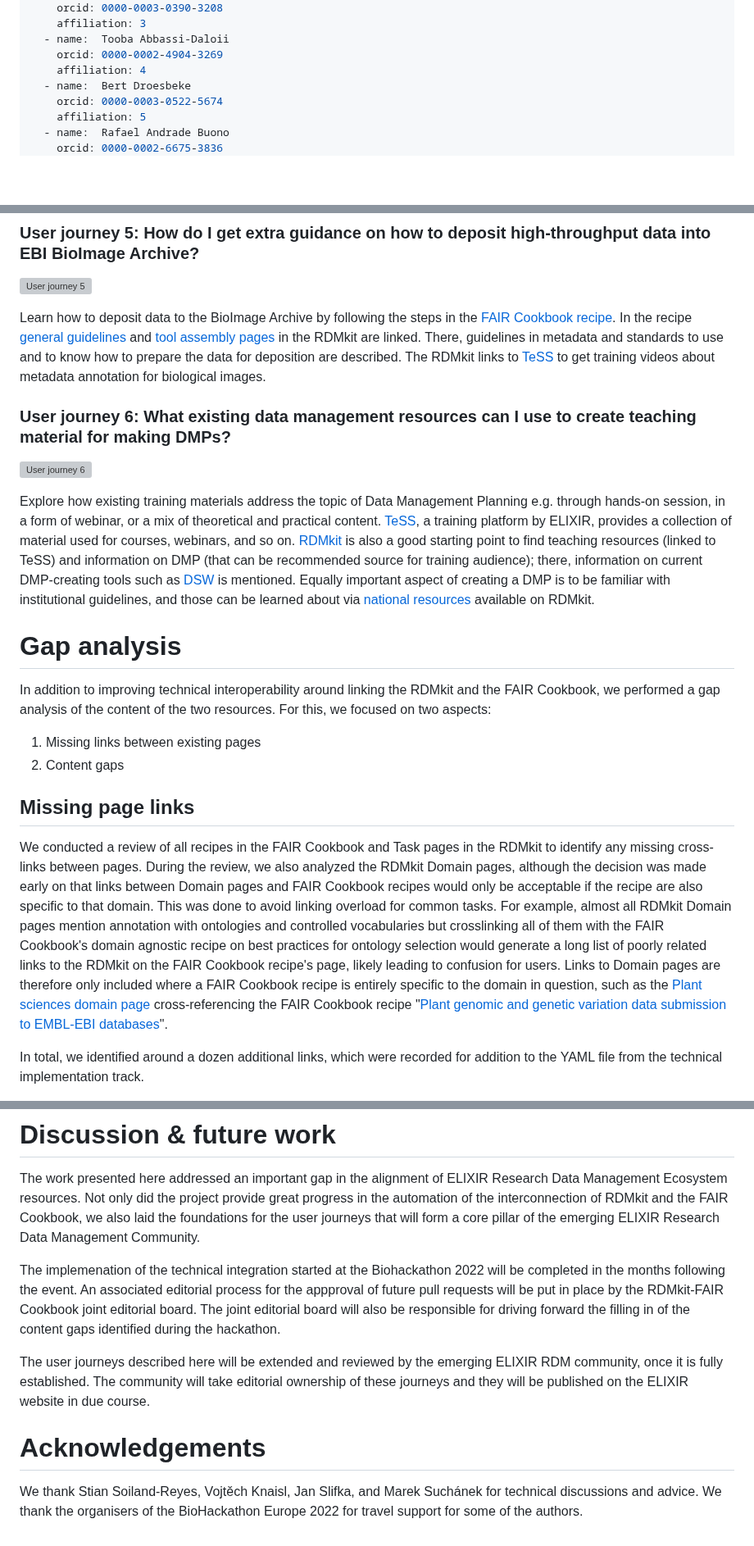
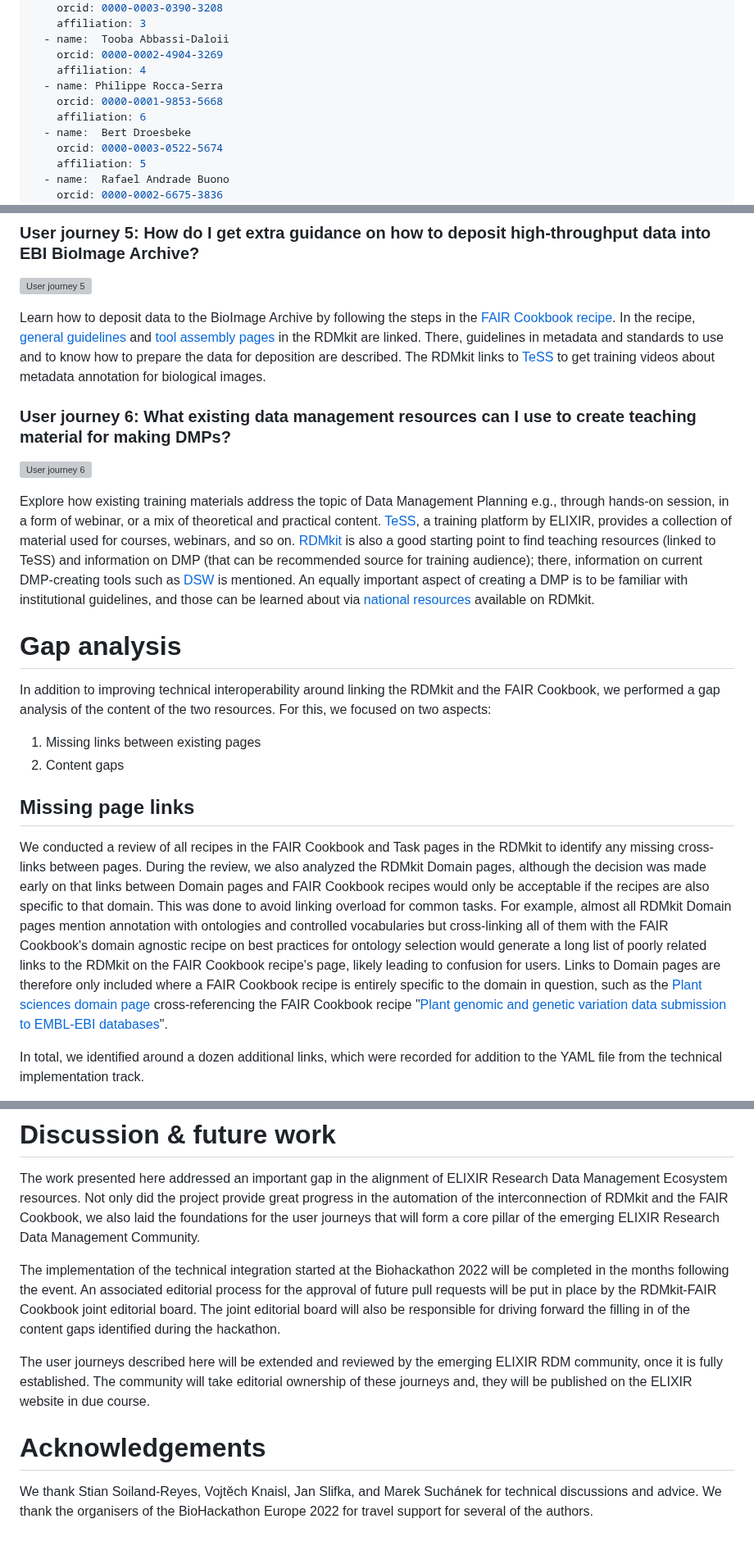
Before and after one commit to elixir-europe/biohackathon-projects-2022, a Markdown page: 31/bhxiv/paper.md, 3 parts joined by grey strips. Shown at 82% size. Drawn GitHub-style; blank space fills up the shorter version; grey boxes are pictures that could not be loaded.

```diff
--- a/31/bhxiv/paper.md
+++ b/31/bhxiv/paper.md
@@ -22,6 +22,9 @@ authors:
   - name:  Tooba Abbassi-Daloii
     orcid: 0000-0002-4904-3269
     affiliation: 4
+  - name: Philippe Rocca-Serra
+    orcid: 0000-0001-9853-5668
+    affiliation: 6
   - name:  Bert Droesbeke
     orcid: 0000-0003-0522-5674
     affiliation: 5
@@ -125,13 +131,13 @@ Understand what to consider when managing the metadata for a project with the [D
 
 ![User journey 5](User_journey5.png "User journey 5")
 
-Learn how to deposit data to the BioImage Archive by following the steps in the [FAIR Cookbook recipe](https://w3id.org/faircookbook/FCB067). In the recipe [general guidelines](https://rdmkit.elixir-europe.org/bioimaging_data) and [tool assembly pages](https://rdmkit.elixir-europe.org/omero_assembly) in the RDMkit are linked. There, guidelines in metadata and standards to use and to know how to prepare the data for deposition are described. The RDMkit links to [TeSS](https://tess.elixir-europe.org/materials/rdmbites-bioimage-metadata-rembi) to get training videos about metadata annotation for biological images.
+Learn how to deposit data to the BioImage Archive by following the steps in the [FAIR Cookbook recipe](https://w3id.org/faircookbook/FCB067). In the recipe, [general guidelines](https://rdmkit.elixir-europe.org/bioimaging_data) and [tool assembly pages](https://rdmkit.elixir-europe.org/omero_assembly) in the RDMkit are linked. There, guidelines in metadata and standards to use and to know how to prepare the data for deposition are described. The RDMkit links to [TeSS](https://tess.elixir-europe.org/materials/rdmbites-bioimage-metadata-rembi) to get training videos about metadata annotation for biological images.
 
 ### User journey 6: What existing data management resources can I use to create teaching material for making DMPs?
 
 ![User journey 6](User_journey6.png "User journey 6")
 
-Explore how existing training materials address the topic of Data Management Planning e.g. through hands-on session, in a form of webinar, or a mix of theoretical and practical content. [TeSS](https://tess.elixir-europe.org/), a training platform by ELIXIR, provides a collection of material used for courses, webinars, and so on. [RDMkit](https://rdmkit.elixir-europe.org/) is also a good starting point to find teaching resources (linked to TeSS) and information on DMP (that can be recommended source for training audience); there, information on current DMP-creating tools such as [DSW](https://ds-wizard.org/) is mentioned. Equally important aspect of creating a DMP is to be familiar with institutional guidelines, and those can be learned about via [national resources](https://rdmkit.elixir-europe.org/national_resources) available on RDMkit.
+Explore how existing training materials address the topic of Data Management Planning e.g., through hands-on session, in a form of webinar, or a mix of theoretical and practical content. [TeSS](https://tess.elixir-europe.org/), a training platform by ELIXIR, provides a collection of material used for courses, webinars, and so on. [RDMkit](https://rdmkit.elixir-europe.org/) is also a good starting point to find teaching resources (linked to TeSS) and information on DMP (that can be recommended source for training audience); there, information on current DMP-creating tools such as [DSW](https://ds-wizard.org/) is mentioned. An equally important aspect of creating a DMP is to be familiar with institutional guidelines, and those can be learned about via [national resources](https://rdmkit.elixir-europe.org/national_resources) available on RDMkit.
 
 # Gap analysis
 
@@ -142,7 +148,7 @@ In addition to improving technical interoperability around linking the RDMkit an
 
 ## Missing page links
 
-We conducted a review of all recipes in the FAIR Cookbook and Task pages in the RDMkit to identify any missing cross-links between pages. During the review, we also analyzed the RDMkit Domain pages, although the decision was made early on that links between Domain pages and FAIR Cookbook recipes would only be acceptable if the recipe are also specific to that domain. This was done to avoid linking overload for common tasks. For example, almost all RDMkit Domain pages mention annotation with ontologies and controlled vocabularies but crosslinking all of them with the FAIR Cookbook's domain agnostic recipe on best practices for ontology selection would generate a long list of poorly related links to the RDMkit on the FAIR Cookbook recipe's page, likely leading to confusion for users. Links to Domain pages are therefore only included where a FAIR Cookbook recipe is entirely specific to the domain in question, such as the [Plant sciences domain page](https://rdmkit.elixir-europe.org/plant_sciences#relevant-tools-and-resources) cross-referencing the FAIR Cookbook recipe "[Plant genomic and genetic variation data submission to EMBL-EBI databases](https://w3id.org/faircookbook/FCB061)".
+We conducted a review of all recipes in the FAIR Cookbook and Task pages in the RDMkit to identify any missing cross-links between pages. During the review, we also analyzed the RDMkit Domain pages, although the decision was made early on that links between Domain pages and FAIR Cookbook recipes would only be acceptable if the recipes are also specific to that domain. This was done to avoid linking overload for common tasks. For example, almost all RDMkit Domain pages mention annotation with ontologies and controlled vocabularies but cross-linking all of them with the FAIR Cookbook's domain agnostic recipe on best practices for ontology selection would generate a long list of poorly related links to the RDMkit on the FAIR Cookbook recipe's page, likely leading to confusion for users. Links to Domain pages are therefore only included where a FAIR Cookbook recipe is entirely specific to the domain in question, such as the [Plant sciences domain page](https://rdmkit.elixir-europe.org/plant_sciences#relevant-tools-and-resources) cross-referencing the FAIR Cookbook recipe "[Plant genomic and genetic variation data submission to EMBL-EBI databases](https://w3id.org/faircookbook/FCB061)".
 
 In total, we identified around a dozen additional links, which were recorded for addition to the YAML file from the technical implementation track.
 
@@ -158,12 +164,12 @@ In addition to completing the cross-references between existing pages, we also r
 
 The work presented here addressed an important gap in the alignment of ELIXIR Research Data Management Ecosystem resources. Not only did the project provide great progress in the automation of the interconnection of RDMkit and the FAIR Cookbook, we also laid the foundations for the user journeys that will form a core pillar of the emerging ELIXIR Research Data Management Community.
 
-The implemenation of the technical integration started at the Biohackathon 2022 will be completed in the months following the event. An associated editorial process for the appproval of future pull requests will be put in place by the RDMkit-FAIR Cookbook joint editorial board. The joint editorial board will also be responsible for driving forward the filling in of the content gaps identified during the hackathon.
+The implementation of the technical integration started at the Biohackathon 2022 will be completed in the months following the event. An associated editorial process for the approval of future pull requests will be put in place by the RDMkit-FAIR Cookbook joint editorial board. The joint editorial board will also be responsible for driving forward the filling in of the content gaps identified during the hackathon.
 
-The user journeys described here will be extended and reviewed by the emerging ELIXIR RDM community, once it is fully established. The community will take editorial ownership of these journeys and they will be published on the ELIXIR website in due course.
+The user journeys described here will be extended and reviewed by the emerging ELIXIR RDM community, once it is fully established. The community will take editorial ownership of these journeys and, they will be published on the ELIXIR website in due course.
 
 
 
 # Acknowledgements
 
-We thank Stian Soiland-Reyes, Vojtěch Knaisl, Jan Slifka, and Marek Suchánek for technical discussions and advice. We thank the organisers of the BioHackathon Europe 2022 for travel support for some of the authors.
+We thank Stian Soiland-Reyes, Vojtěch Knaisl, Jan Slifka, and Marek Suchánek for technical discussions and advice. We thank the organisers of the BioHackathon Europe 2022 for travel support for several of the authors.
```
Also changed, not shown: other parts of 31/bhxiv/paper.md (+11 -8 lines).
